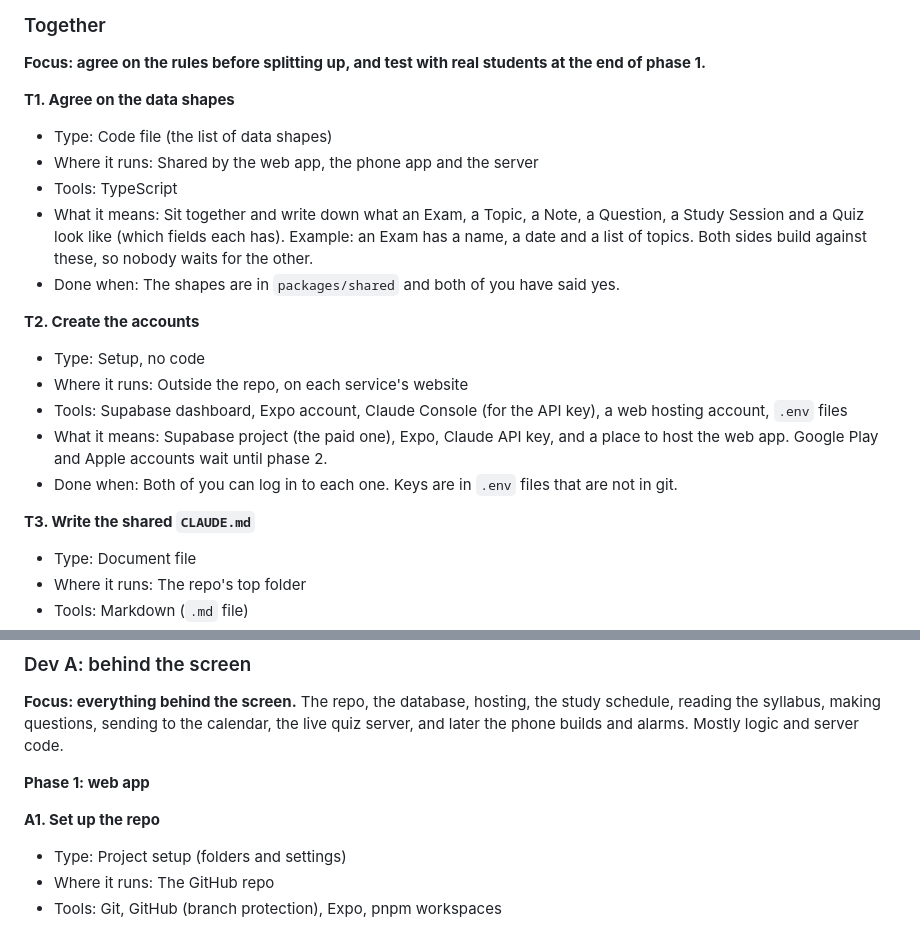
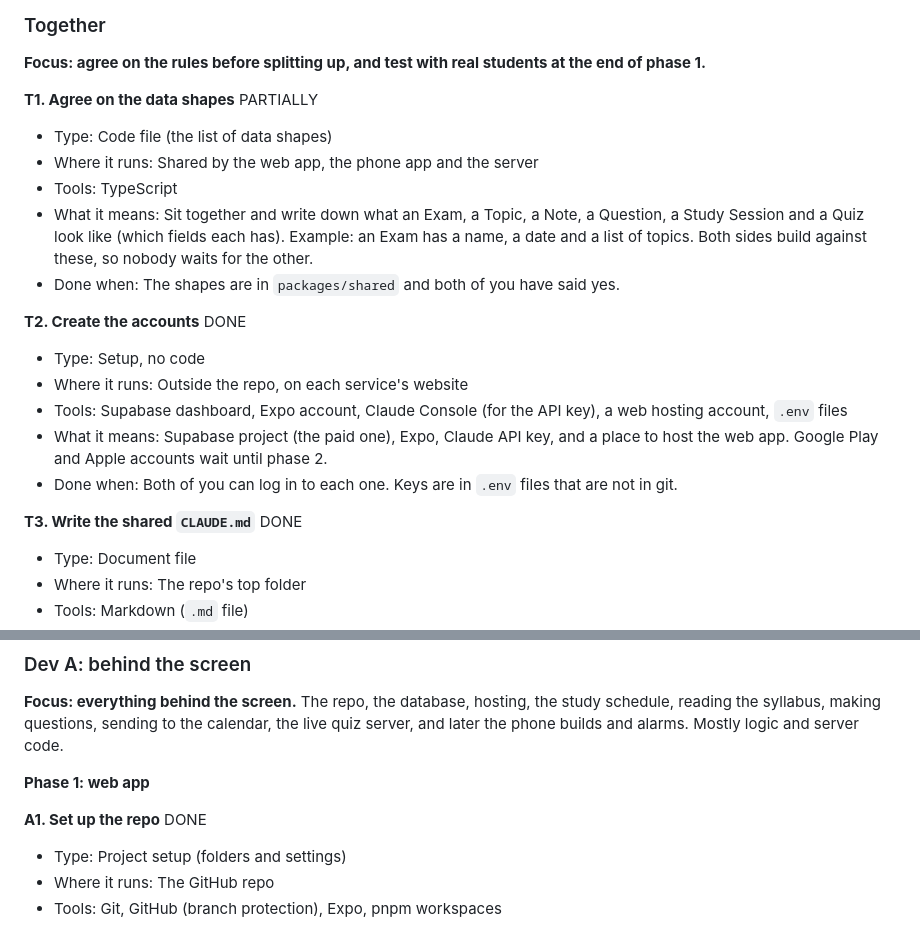
Before and after one commit to BennguyenEHK/Cramrade-, a Markdown page: split_work.md, 2 parts joined by grey strips. Drawn GitHub-style.

Commit message:
split_work: mark T2, T3, A1 done and T1 partially done
Co-Authored-By: Claude Fable 5.1 <noreply@anthropic.com>

```diff
--- a/split_work.md
+++ b/split_work.md
@@ -81,21 +81,21 @@ Words used in the labels:
 
 **Focus: agree on the rules before splitting up, and test with real students at the end of phase 1.**
 
-**T1. Agree on the data shapes**
+**T1. Agree on the data shapes** PARTIALLY
 - Type: Code file (the list of data shapes)
 - Where it runs: Shared by the web app, the phone app and the server
 - Tools: TypeScript
 - What it means: Sit together and write down what an Exam, a Topic, a Note, a Question, a Study Session and a Quiz look like (which fields each has). Example: an Exam has a name, a date and a list of topics. Both sides build against these, so nobody waits for the other.
 - Done when: The shapes are in `packages/shared` and both of you have said yes.
 
-**T2. Create the accounts**
+**T2. Create the accounts** DONE
 - Type: Setup, no code
 - Where it runs: Outside the repo, on each service's website
 - Tools: Supabase dashboard, Expo account, Claude Console (for the API key), a web hosting account, `.env` files
 - What it means: Supabase project (the paid one), Expo, Claude API key, and a place to host the web app. Google Play and Apple accounts wait until phase 2.
 - Done when: Both of you can log in to each one. Keys are in `.env` files that are not in git.
 
-**T3. Write the shared `CLAUDE.md`**
+**T3. Write the shared `CLAUDE.md`** DONE
 - Type: Document file
 - Where it runs: The repo's top folder
 - Tools: Markdown (`.md` file)
@@ -118,7 +118,7 @@ Words used in the labels:
 
 **Phase 1: web app**
 
-**A1. Set up the repo**
+**A1. Set up the repo** DONE
 - Type: Project setup (folders and settings)
 - Where it runs: The GitHub repo
 - Tools: Git, GitHub (branch protection), Expo, pnpm workspaces
```
